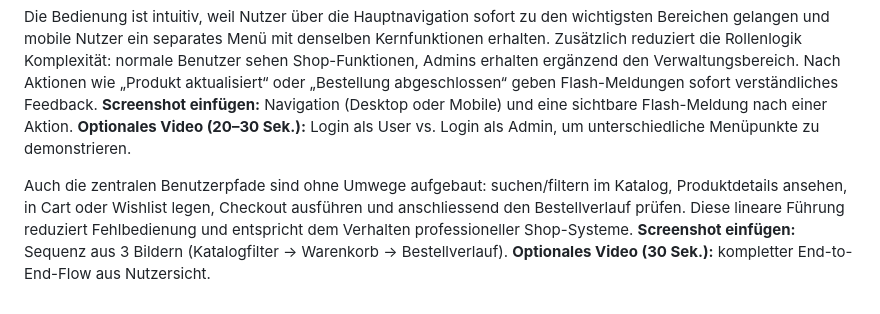
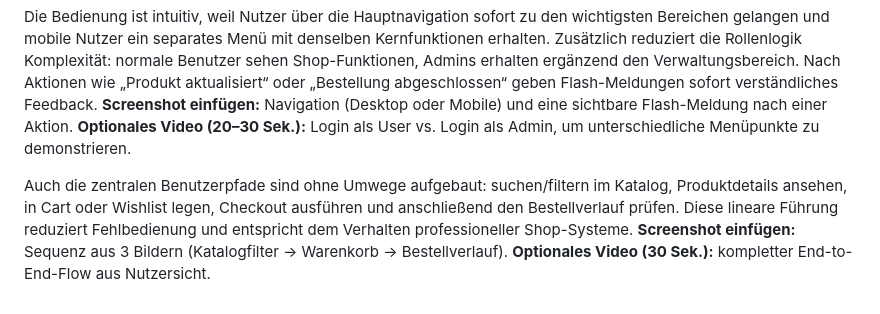
Before and after one commit to Robi2211/ElectroSwap, a Markdown page: README.md, the part around the change. Rendered like a GitHub page.

Commit message:
docs: finalize wording in expanded 5.5/5.6 narrative section
Co-authored-by: Robi2211 <196154197+Robi2211@users.noreply.github.com>
Agent-Logs-Url: https://github.com/Robi2211/ElectroSwap/sessions/7b9a6414-4d5c-4557-8f3c-adb8478b5629

```diff
--- a/README.md
+++ b/README.md
@@ -115,4 +115,4 @@ Die Anforderung 5.6 ist erfüllt, weil die Oberfläche ein konsistentes und prof
 
 Die Bedienung ist intuitiv, weil Nutzer über die Hauptnavigation sofort zu den wichtigsten Bereichen gelangen und mobile Nutzer ein separates Menü mit denselben Kernfunktionen erhalten. Zusätzlich reduziert die Rollenlogik Komplexität: normale Benutzer sehen Shop-Funktionen, Admins erhalten ergänzend den Verwaltungsbereich. Nach Aktionen wie „Produkt aktualisiert“ oder „Bestellung abgeschlossen“ geben Flash-Meldungen sofort verständliches Feedback. **Screenshot einfügen:** Navigation (Desktop oder Mobile) und eine sichtbare Flash-Meldung nach einer Aktion. **Optionales Video (20–30 Sek.):** Login als User vs. Login als Admin, um unterschiedliche Menüpunkte zu demonstrieren.
 
-Auch die zentralen Benutzerpfade sind ohne Umwege aufgebaut: suchen/filtern im Katalog, Produktdetails ansehen, in Cart oder Wishlist legen, Checkout ausführen und anschliessend den Bestellverlauf prüfen. Diese lineare Führung reduziert Fehlbedienung und entspricht dem Verhalten professioneller Shop-Systeme. **Screenshot einfügen:** Sequenz aus 3 Bildern (Katalogfilter → Warenkorb → Bestellverlauf). **Optionales Video (30 Sek.):** kompletter End-to-End-Flow aus Nutzersicht.
+Auch die zentralen Benutzerpfade sind ohne Umwege aufgebaut: suchen/filtern im Katalog, Produktdetails ansehen, in Cart oder Wishlist legen, Checkout ausführen und anschließend den Bestellverlauf prüfen. Diese lineare Führung reduziert Fehlbedienung und entspricht dem Verhalten professioneller Shop-Systeme. **Screenshot einfügen:** Sequenz aus 3 Bildern (Katalogfilter → Warenkorb → Bestellverlauf). **Optionales Video (30 Sek.):** kompletter End-to-End-Flow aus Nutzersicht.
```
